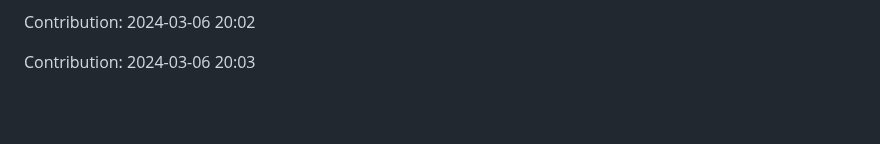
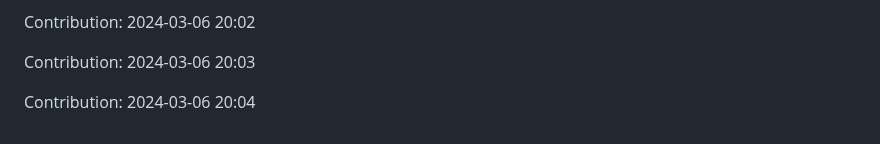
Before and after one commit to pariharkamal9829/Fronted-mentor-Projects, a Markdown page: README.md, the part around the change. Rendered like a GitHub page; blank space fills up the shorter version.

Commit message:
"Contribution: 2024-03-06 20:04"

```diff
--- a/README.md
+++ b/README.md
@@ -302,3 +302,5 @@ Contribution: 2024-03-06 20:01
 Contribution: 2024-03-06 20:02
 
 Contribution: 2024-03-06 20:03
+
+Contribution: 2024-03-06 20:04
```
